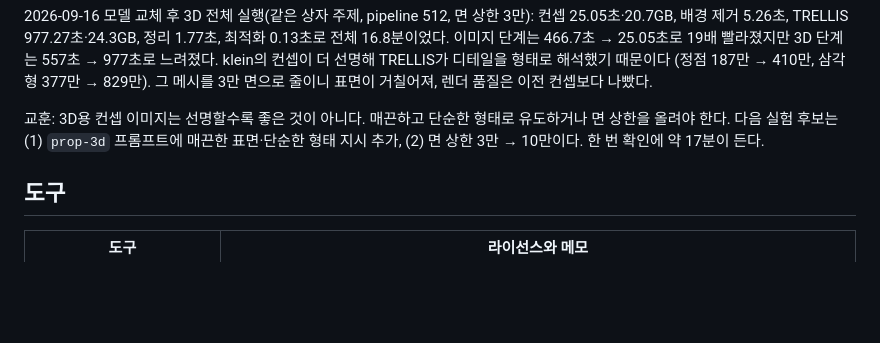
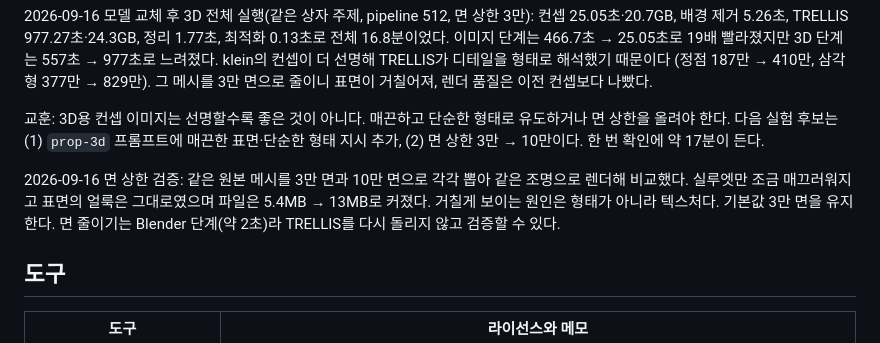
Before and after one commit to SeoJHeasdw/local-assets-engine, a Markdown page: docs/DECISIONS.md, the part around the change. Rendered like a GitHub page; blank space fills up the shorter version.

Commit message:
Rule out the face budget as the cause of the rough surface
Same source mesh at 30k and 100k faces renders the same apart from a slightly
smoother silhouette, at two and a half times the file size. What reads as
roughness is texture, not geometry, so the 30k default stays.

Co-Authored-By: Claude Opus 5 <noreply@anthropic.com>

```diff
--- a/docs/DECISIONS.md
+++ b/docs/DECISIONS.md
@@ -120,6 +120,11 @@ klein 4B로 바꿨다. Z-Image Turbo 가중치는 이미 받아 두었으므로
 면 상한을 올려야 한다. 다음 실험 후보는 (1) `prop-3d` 프롬프트에 매끈한 표면·단순한 형태
 지시 추가, (2) 면 상한 3만 → 10만이다. 한 번 확인에 약 17분이 든다.
 
+2026-09-16 면 상한 검증: 같은 원본 메시를 3만 면과 10만 면으로 각각 뽑아 같은 조명으로
+렌더해 비교했다. 실루엣만 조금 매끄러워지고 표면의 얼룩은 그대로였으며 파일은 5.4MB →
+13MB로 커졌다. 거칠게 보이는 원인은 형태가 아니라 텍스처다. 기본값 3만 면을 유지한다.
+면 줄이기는 Blender 단계(약 2초)라 TRELLIS를 다시 돌리지 않고 검증할 수 있다.
+
 ## 도구
 
 | 도구 | 라이선스와 메모 |
```
